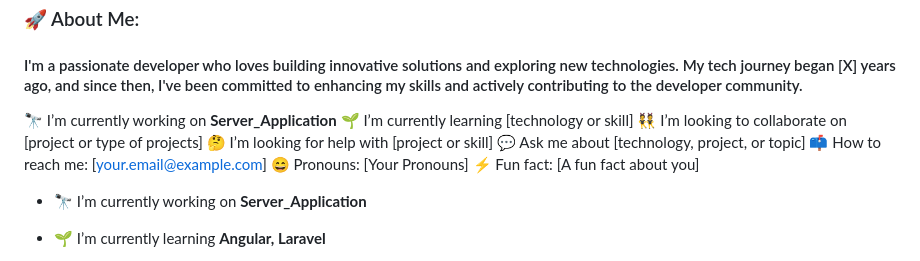
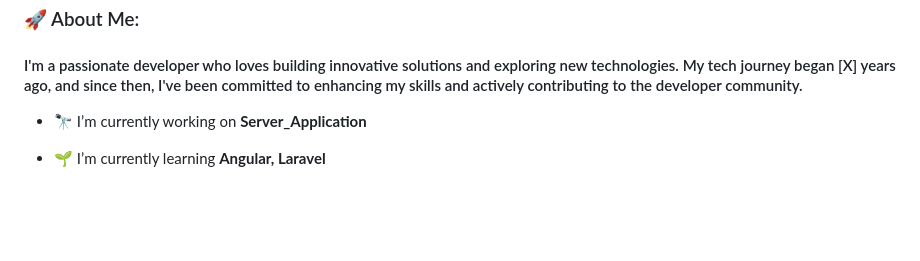
Before and after one commit to Christian-Migliore/Personal.projects, a Markdown page: README.md, the part around the change. GitHub-like rendering; blank space fills up the shorter version.

```diff
--- a/README.md
+++ b/README.md
@@ -5,15 +5,6 @@
 <h3 align="left">🚀 About Me:</h3>
 <h4 align="left">I'm a passionate developer who loves building innovative solutions and exploring new technologies. My tech journey began [X] years ago, and since then, I've been committed to enhancing my skills and actively contributing to the developer community.
 </h4>
-
-🔭 I’m currently working on **Server_Application**
-🌱 I’m currently learning [technology or skill]
-👯 I’m looking to collaborate on [project or type of projects]
-🤔 I’m looking for help with [project or skill]
-💬 Ask me about [technology, project, or topic]
-📫 How to reach me: [your.email@example.com]
-😄 Pronouns: [Your Pronouns]
-⚡ Fun fact: [A fun fact about you]
 
 - 🔭 I’m currently working on **Server_Application**
 
```
